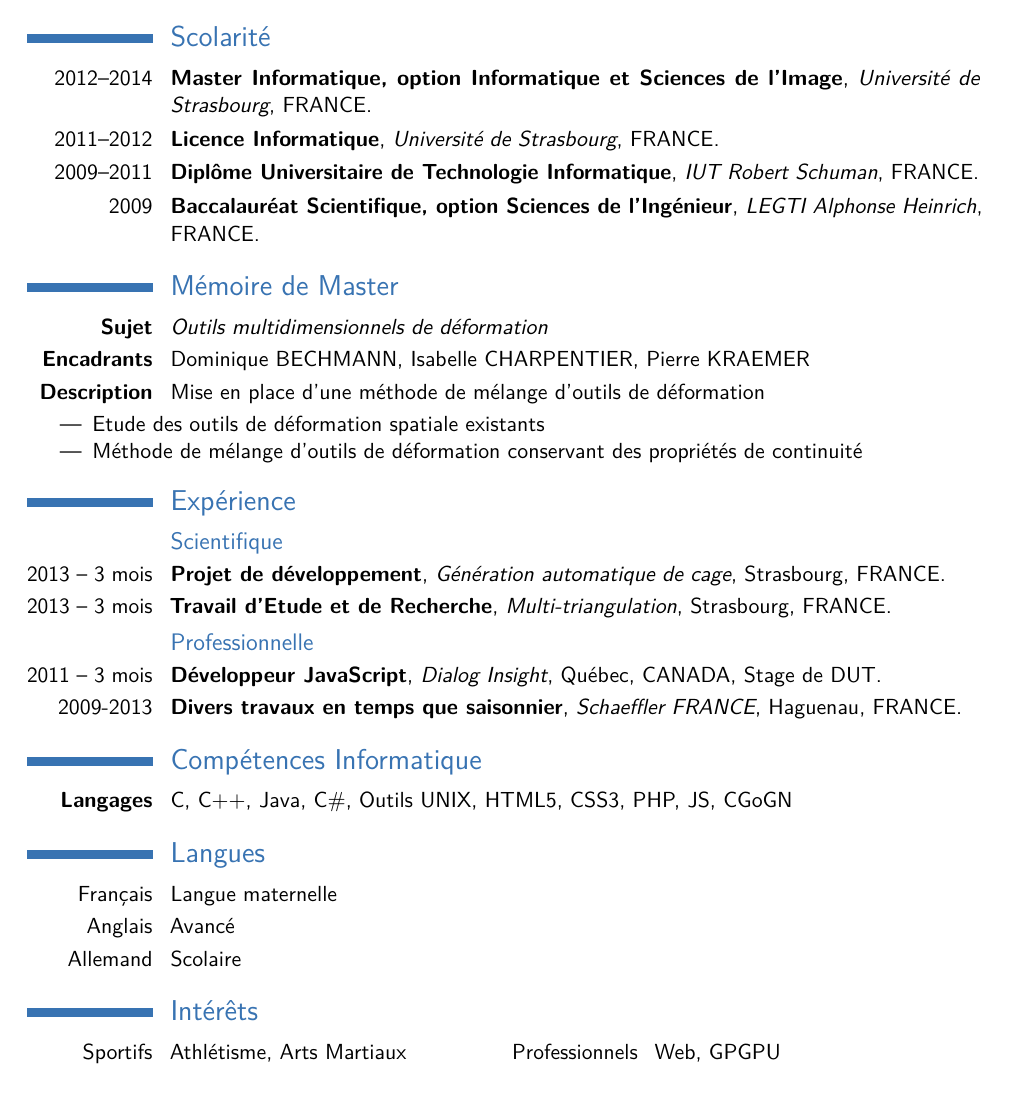
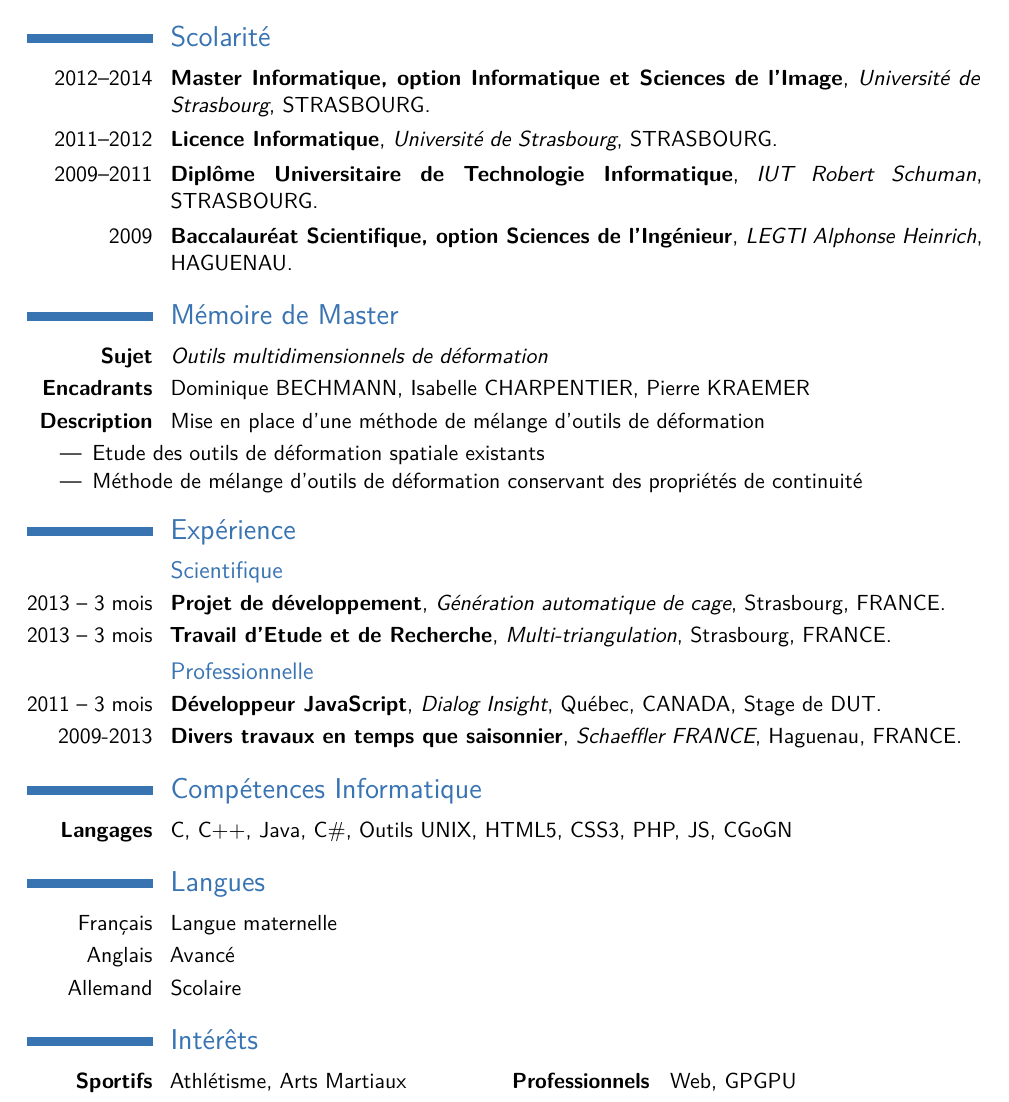
Before and after one commit to abletterer/CV, a LaTeX CV (CV/main.tex): part of page 1 of 2, cut so that both start at the same text. Compiled offline with pdfLaTeX.

Commit message:
Modifications suivant les conseils de Dominique

```diff
--- a/CV/main.tex
+++ b/CV/main.tex
@@ -37,11 +37,12 @@
 
 \section{Scolarité}
 \cventry{2012--2014}{Master Informatique, option
-Informatique et Sciences de l'Image}{Université de Strasbourg}{FRANCE}{}{}
-\cventry{2011--2012}{Licence Informatique}{Université de Strasbourg}{FRANCE}{}{}
-\cventry{2009--2011}{Diplôme Universitaire de Technologie Informatique}{IUT Robert Schuman}{FRANCE}{}{}
-\cventry{2009}{Baccalauréat Scientifique, option
-Sciences de l'Ingénieur}{LEGTI Alphonse Heinrich}{FRANCE}{}{}
+Informatique et Sciences de l'Image}{Université de Strasbourg}{STRASBOURG}{}{}
+\cventry{2011--2012}{Licence Informatique}{Université de Strasbourg}{STRASBOURG}{}{}
+\cventry{2009--2011}{Diplôme Universitaire de Technologie Informatique}{IUT
+Robert Schuman}{STRASBOURG}{}{}
+\cventry{2009}{Baccalauréat Scientifique, option Sciences de l'Ingénieur}{LEGTI
+Alphonse Heinrich}{HAGUENAU}{}{}
 
 \section{Mémoire de Master}
 \cvitem{\textbf{Sujet}}{\emph{Outils multidimensionnels de déformation}}
@@ -75,7 +76,7 @@ CGoGN}
 \cvitem{Anglais}{Avancé}
 \cvitem{Allemand}{Scolaire}
 \section{Intérêts}
-\cvdoubleitem{Sportifs}{Athlétisme, Arts Martiaux}{Professionnels}{Web, GPGPU}
+\cvdoubleitem{\textbf{Sportifs}}{Athlétisme, Arts Martiaux}{\textbf{Professionnels}}{~~Web, GPGPU}
 
 \clearpage
 %-----       letter       -----------------------------------------------------
```
